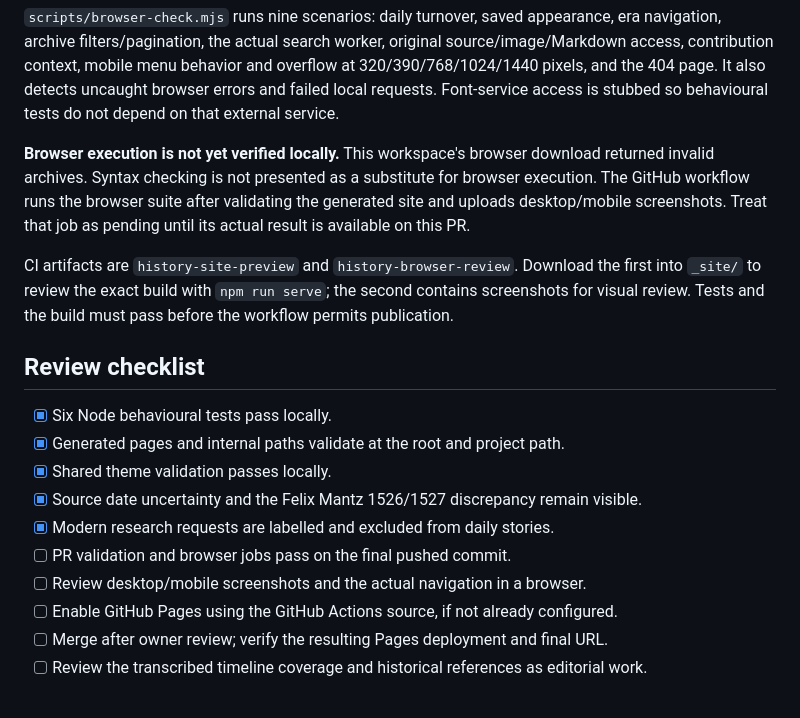
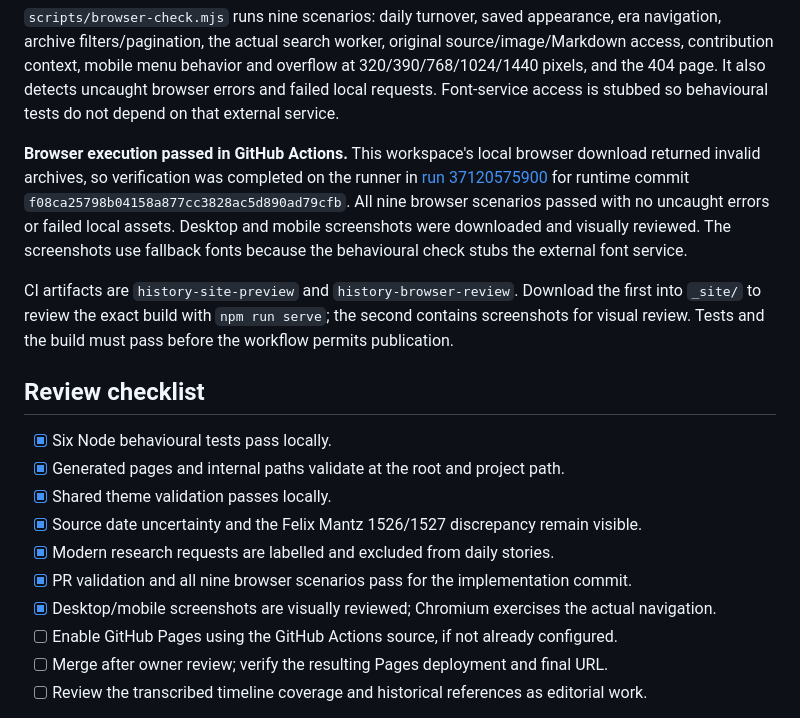
Before and after one commit to trueChristian/history.truechristian.church, a Markdown page: docs/handover.md, the part around the change. GitHub-like rendering.

Commit message:
docs: record passing CI and browser review evidence

```diff
--- a/docs/handover.md
+++ b/docs/handover.md
@@ -63,11 +63,13 @@ overflow at 320/390/768/1024/1440 pixels, and the 404 page. It also detects unca
 browser errors and failed local requests. Font-service access is stubbed so
 behavioural tests do not depend on that external service.
 
-**Browser execution is not yet verified locally.** This workspace's browser
-download returned invalid archives. Syntax checking is not presented as a
-substitute for browser execution. The GitHub workflow runs the browser suite
-after validating the generated site and uploads desktop/mobile screenshots.
-Treat that job as pending until its actual result is available on this PR.
+**Browser execution passed in GitHub Actions.** This workspace's local browser
+download returned invalid archives, so verification was completed on the runner
+in [run 37120575900](https://github.com/trueChristian/history.truechristian.church/actions/runs/37120575900)
+for runtime commit `f08ca25798b04158a877cc3828ac5d890ad79cfb`. All nine browser
+scenarios passed with no uncaught errors or failed local assets. Desktop and
+mobile screenshots were downloaded and visually reviewed. The screenshots use
+fallback fonts because the behavioural check stubs the external font service.
 
 CI artifacts are `history-site-preview` and `history-browser-review`. Download
 the first into `_site/` to review the exact build with `npm run serve`; the second
@@ -81,8 +83,8 @@ workflow permits publication.
 - [x] Shared theme validation passes locally.
 - [x] Source date uncertainty and the Felix Mantz 1526/1527 discrepancy remain visible.
 - [x] Modern research requests are labelled and excluded from daily stories.
-- [ ] PR validation and browser jobs pass on the final pushed commit.
-- [ ] Review desktop/mobile screenshots and the actual navigation in a browser.
+- [x] PR validation and all nine browser scenarios pass for the implementation commit.
+- [x] Desktop/mobile screenshots are visually reviewed; Chromium exercises the actual navigation.
 - [ ] Enable GitHub Pages using the GitHub Actions source, if not already configured.
 - [ ] Merge after owner review; verify the resulting Pages deployment and final URL.
 - [ ] Review the transcribed timeline coverage and historical references as editorial work.
```
